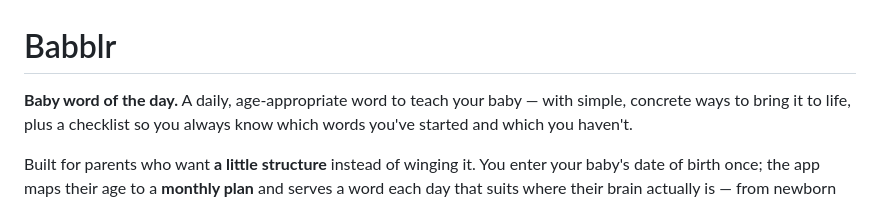
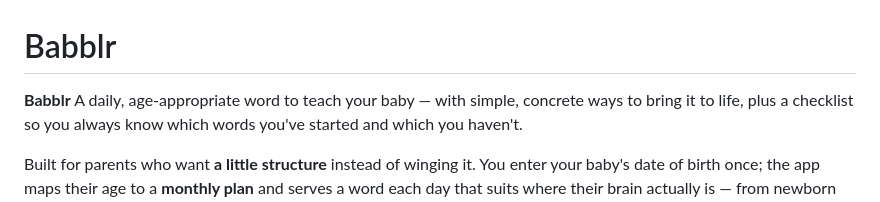
Before and after one commit to Choust9/babyword, a Markdown page: README.md, the part around the change. GitHub-like rendering.

```diff
--- a/README.md
+++ b/README.md
@@ -1,6 +1,6 @@
 # Babblr
 
-**Baby word of the day.** A daily, age-appropriate word to teach your baby — with simple, concrete ways
+**Babblr** A daily, age-appropriate word to teach your baby — with simple, concrete ways
 to bring it to life, plus a checklist so you always know which words you've
 started and which you haven't.
 
```
